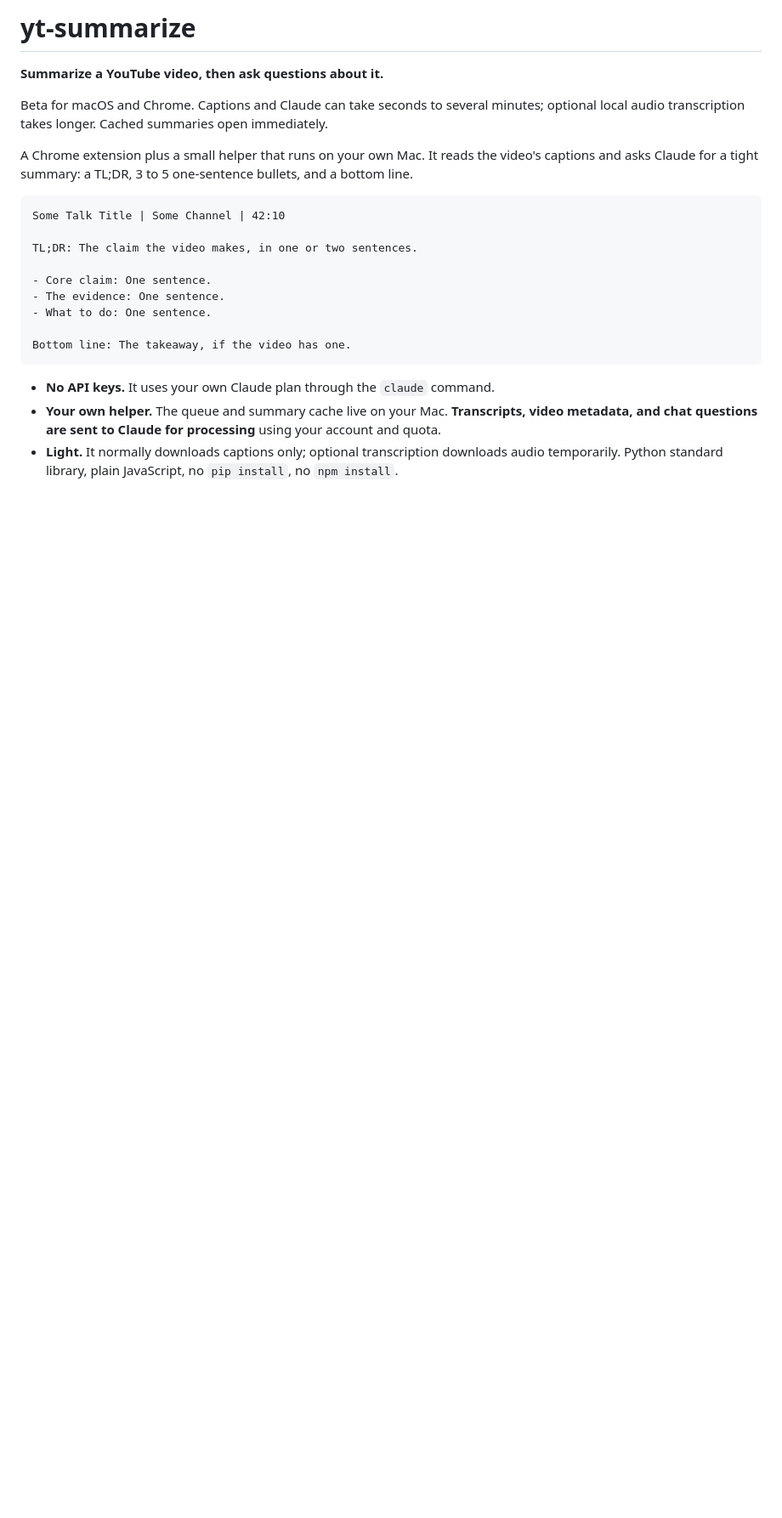
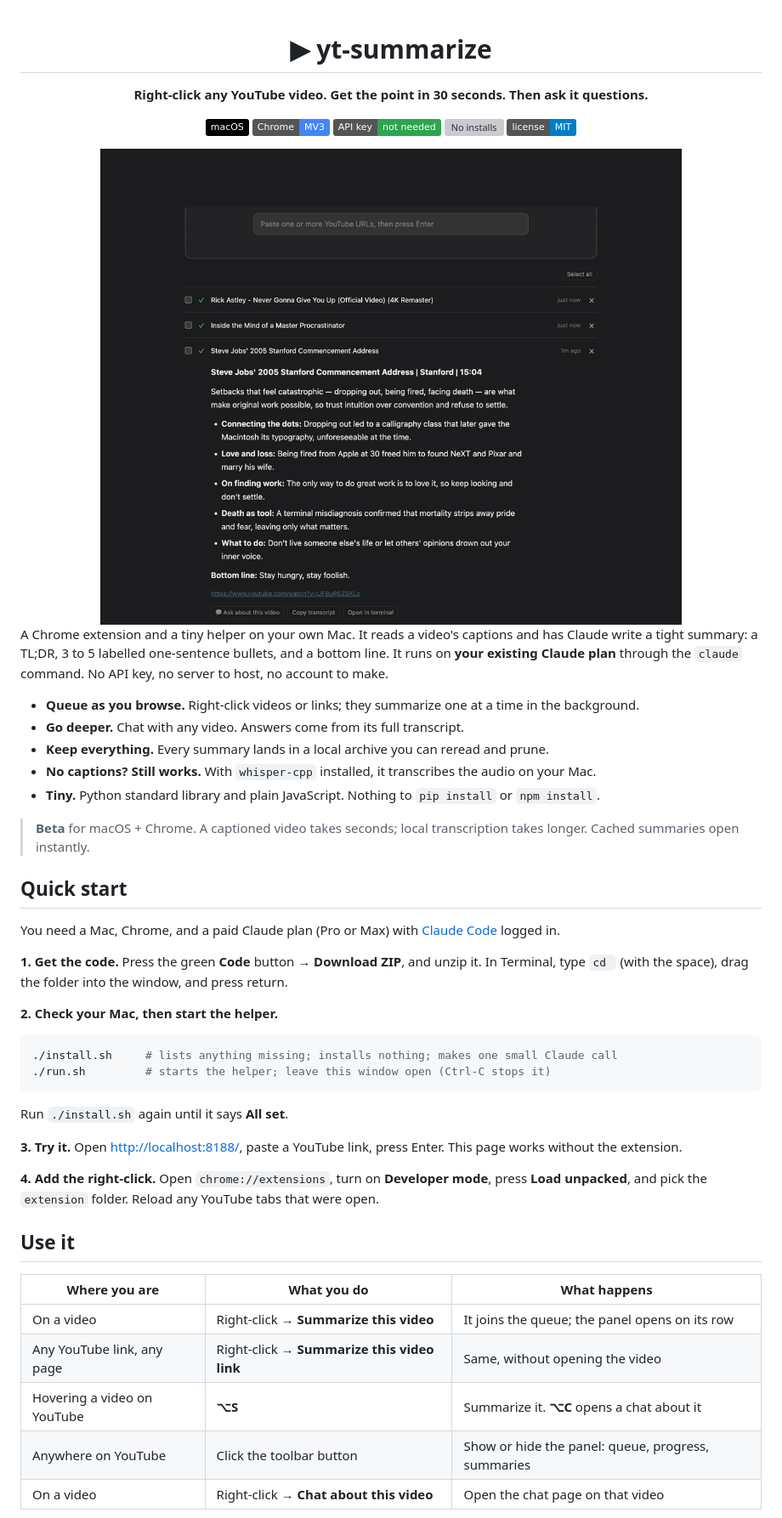
Before and after one commit to twhughes/yt-summarize, a Markdown page: README.md, the part around the change printed below. Shown: that part at 85% size. Drawn GitHub-style; pictures changed too: docs/screenshot.png (added); badges without logos; blank space fills up the shorter version; grey boxes are pictures that could not be loaded.

Commit message:
README: hero, screenshot, quick start first; job logging

````diff
--- a/README.md
+++ b/README.md
@@ -1,28 +1,63 @@
-# yt-summarize
+<div align="center">
 
-**Summarize a YouTube video, then ask questions about it.**
+# ▶︎ yt-summarize
 
-Beta for macOS and Chrome. Captions and Claude can take seconds to several minutes;
-optional local audio transcription takes longer. Cached summaries open immediately.
+**Right-click any YouTube video. Get the point in 30 seconds. Then ask it questions.**
 
-A Chrome extension plus a small helper that runs on your own Mac. It reads the video's captions
-and asks Claude for a tight summary: a TL;DR, 3 to 5 one-sentence bullets, and a bottom line.
+![macOS](https://img.shields.io/badge/macOS-000?logo=apple&logoColor=white)
+![Chrome extension](https://img.shields.io/badge/Chrome-MV3-4285F4?logo=googlechrome&logoColor=white)
+![No API key](https://img.shields.io/badge/API%20key-not%20needed-2ea44f)
+![No installs](https://img.shields.io/badge/pip%20%2F%20npm%20install-none-2ea44f)
+![License: MIT](https://img.shields.io/badge/license-MIT-blue)
 
-```
-Some Talk Title | Some Channel | 42:10
+<img src="docs/screenshot.png" alt="The bucket page: three summarized videos, one open with a TL;DR, labelled bullets and a bottom line" width="820">
 
-TL;DR: The claim the video makes, in one or two sentences.
+</div>
 
-- Core claim: One sentence.
-- The evidence: One sentence.
-- What to do: One sentence.
+A Chrome extension and a tiny helper on your own Mac. It reads a video's captions and has
+Claude write a tight summary: a TL;DR, 3 to 5 labelled one-sentence bullets, and a bottom
+line. It runs on **your existing Claude plan** through the `claude` command. No API key, no
+server to host, no account to make.
 
-Bottom line: The takeaway, if the video has one.
+- **Queue as you browse.** Right-click videos or links; they summarize one at a time in the background.
+- **Go deeper.** Chat with any video. Answers come from its full transcript.
+- **Keep everything.** Every summary lands in a local archive you can reread and prune.
+- **No captions? Still works.** With `whisper-cpp` installed, it transcribes the audio on your Mac.
+- **Tiny.** Python standard library and plain JavaScript. Nothing to `pip install` or `npm install`.
+
+> **Beta** for macOS + Chrome. A captioned video takes seconds; local transcription takes
+> longer. Cached summaries open instantly.
+
+## Quick start
+
+You need a Mac, Chrome, and a paid Claude plan (Pro or Max) with
+[Claude Code](https://docs.claude.com/en/docs/claude-code) logged in.
+
+**1. Get the code.** Press the green **Code** button → **Download ZIP**, and unzip it. In
+Terminal, type `cd ` (with the space), drag the folder into the window, and press return.
+
+**2. Check your Mac, then start the helper.**
+
+```sh
+./install.sh     # lists anything missing; installs nothing; makes one small Claude call
+./run.sh         # starts the helper; leave this window open (Ctrl-C stops it)
 ```
 
-- **No API keys.** It uses your own Claude plan through the `claude` command.
-- **Your own helper.** The queue and summary cache live on your Mac. **Transcripts, video
-  metadata, and chat questions are sent to Claude for processing** using your account and quota.
-- **Light.** It normally downloads captions only; optional transcription downloads audio
-  temporarily. Python standard library, plain
-  JavaScript, no `pip install`, no `npm install`.
+Run `./install.sh` again until it says **All set**.
+
+**3. Try it.** Open <http://localhost:8188/>, paste a YouTube link, press Enter. This page
+works without the extension.
+
+**4. Add the right-click.** Open `chrome://extensions`, turn on **Developer mode**, press
+**Load unpacked**, and pick the `extension` folder. Reload any YouTube tabs that were open.
+
+## Use it
+
+| Where you are | What you do | What happens |
+| --- | --- | --- |
+| On a video | Right-click → **Summarize this video** | It joins the queue; the panel opens on its row |
+| Any YouTube link, any page | Right-click → **Summarize this video link** | Same, without opening the video |
+| Hovering a video on YouTube | **⌥S** | Summarize it. **⌥C** opens a chat about it |
+| Anywhere on YouTube | Click the toolbar button | Show or hide the panel: queue, progress, summaries |
+| On a video | Right-click → **Chat about this video** | Open the chat page on that video |
+
````
Also changed, not shown: other parts of README.md (+87 -125 lines), 1 other file.
